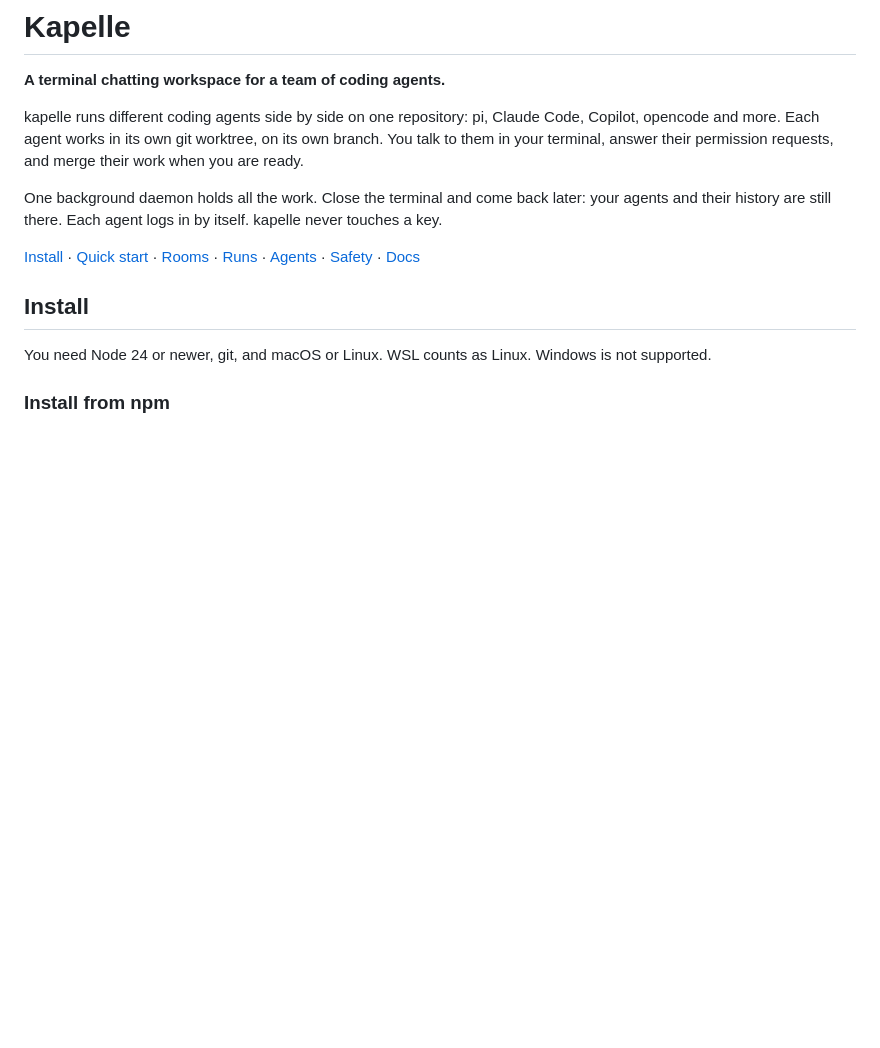
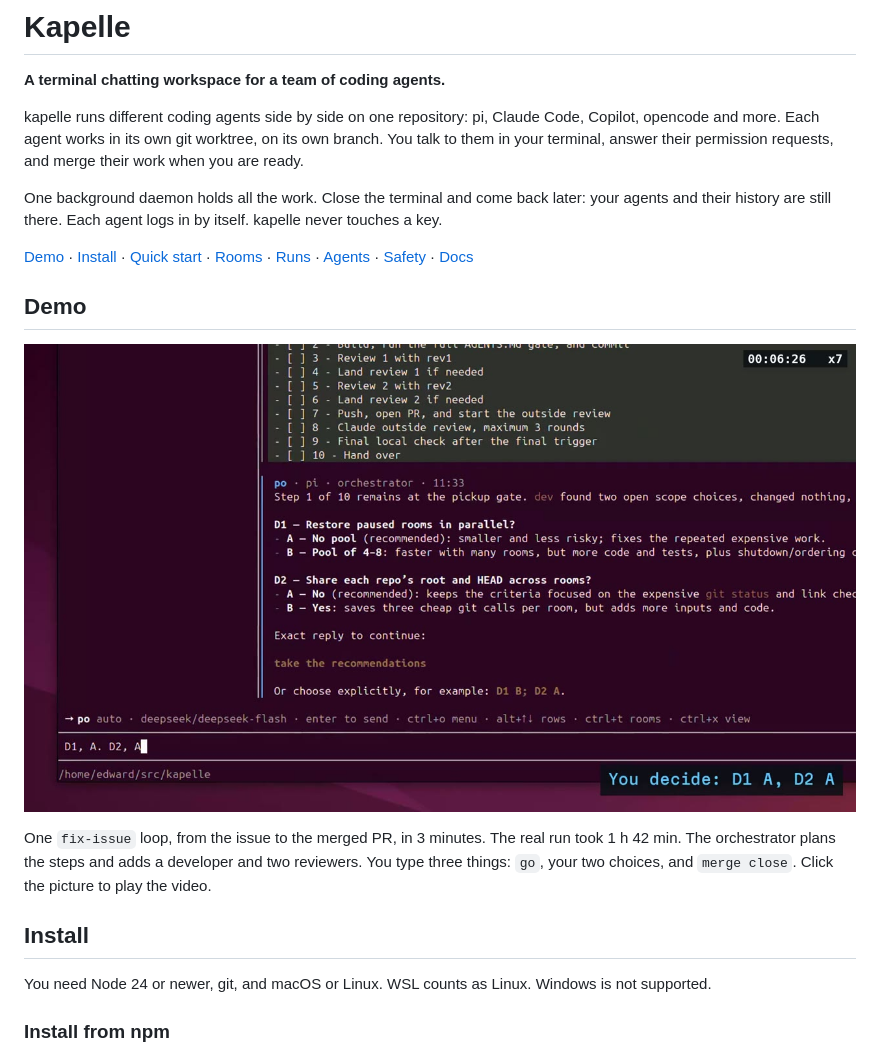
Before and after one commit to EdwardLiuyc/kapelle, a Markdown page: README.md, the part around the change. GitHub-like rendering; pictures changed too: assets/kapelle-loop-demo.jpg (added); blank space fills up the shorter version.

Commit message:
Add a 3-minute loop demo video to the README

```diff
--- a/README.md
+++ b/README.md
@@ -13,7 +13,13 @@ kapelle runs different coding agents side by side on one repository: pi, Claude
 
 One background daemon holds all the work. Close the terminal and come back later: your agents and their history are still there. Each agent logs in by itself. kapelle never touches a key.
 
-[Install](#install) · [Quick start](#quick-start) · [Rooms](#rooms) · [Runs](#runs) · [Agents](#agents) · [Safety](#what-the-modes-do-and-do-not-do) · [Docs](#docs)
+[Demo](#demo) · [Install](#install) · [Quick start](#quick-start) · [Rooms](#rooms) · [Runs](#runs) · [Agents](#agents) · [Safety](#what-the-modes-do-and-do-not-do) · [Docs](#docs)
+
+## Demo
+
+[![A kapelle loop: you decide D1 A, D2 A](assets/kapelle-loop-demo.jpg)](assets/kapelle-loop-demo.mp4)
+
+One `fix-issue` loop, from the issue to the merged PR, in 3 minutes. The real run took 1 h 42 min. The orchestrator plans the steps and adds a developer and two reviewers. You type three things: `go`, your two choices, and `merge close`. Click the picture to play the video.
 
 ## Install
 
```
Also changed, not shown: 1 other file.
